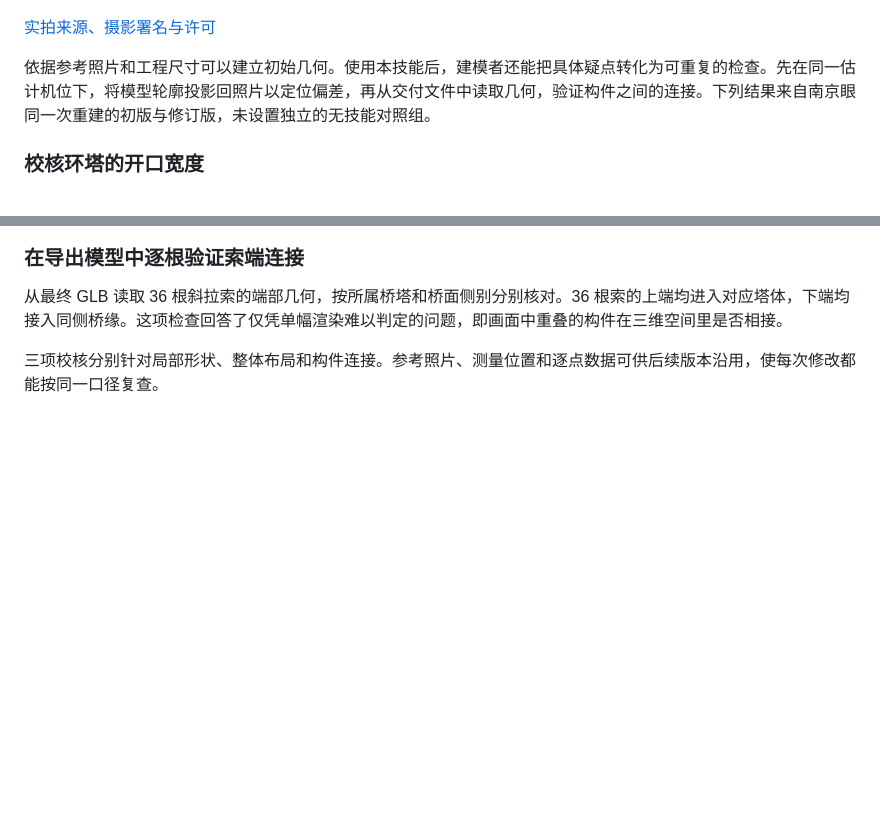
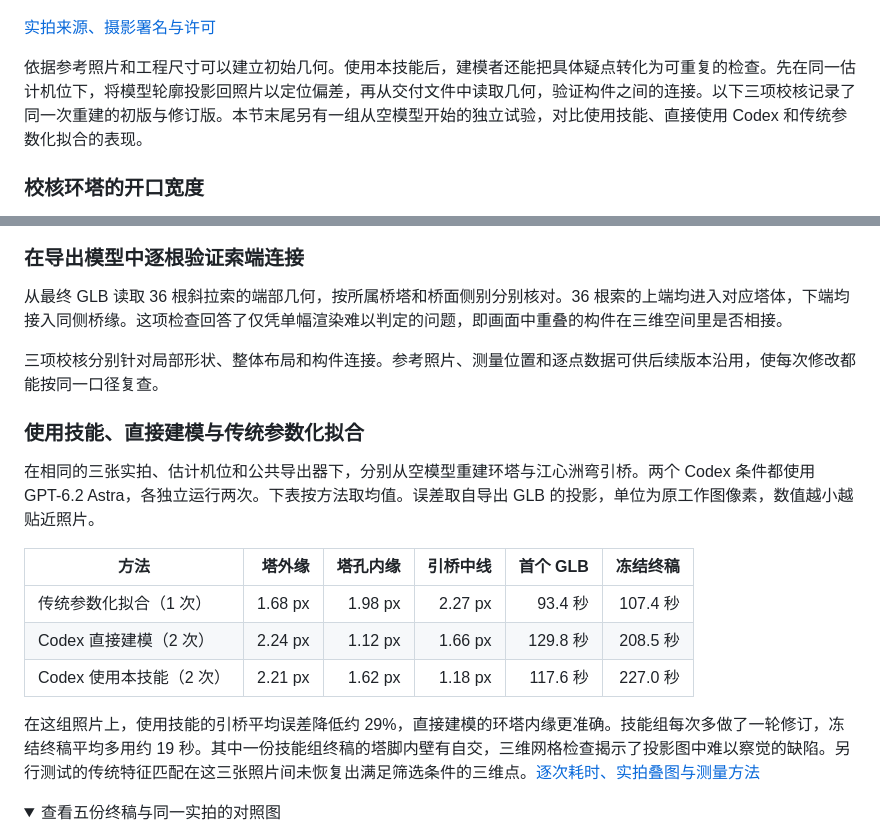
Before and after one commit to Yxywindows/dsm-to-threejs, a Markdown page: README.md, 2 parts joined by grey strips. Drawn GitHub-style; folded sections open; blank space fills up the shorter version.

Commit message:
Compare Nanjing Eye reconstruction quality and generation time

```diff
--- a/README.md
+++ b/README.md
@@ -36,7 +36,7 @@
 
 [实拍来源、摄影署名与许可](docs/examples/nanjing-eye/credits.md)
 
-依据参考照片和工程尺寸可以建立初始几何。使用本技能后，建模者还能把具体疑点转化为可重复的检查。先在同一估计机位下，将模型轮廓投影回照片以定位偏差，再从交付文件中读取几何，验证构件之间的连接。下列结果来自南京眼同一次重建的初版与修订版，未设置独立的无技能对照组。
+依据参考照片和工程尺寸可以建立初始几何。使用本技能后，建模者还能把具体疑点转化为可重复的检查。先在同一估计机位下，将模型轮廓投影回照片以定位偏差，再从交付文件中读取几何，验证构件之间的连接。以下三项校核记录了同一次重建的初版与修订版。本节末尾另有一组从空模型开始的独立试验，对比使用技能、直接使用 Codex 和传统参数化拟合的表现。
 
 ### 校核环塔的开口宽度
 
@@ -56,3 +56,18 @@
 
 三项校核分别针对局部形状、整体布局和构件连接。参考照片、测量位置和逐点数据可供后续版本沿用，使每次修改都能按同一口径复查。
 
+### 使用技能、直接建模与传统参数化拟合
+
+在相同的三张实拍、估计机位和公共导出器下，分别从空模型重建环塔与江心洲弯引桥。两个 Codex 条件都使用 GPT-6.2 Astra，各独立运行两次。下表按方法取均值。误差取自导出 GLB 的投影，单位为原工作图像素，数值越小越贴近照片。
+
+| 方法 | 塔外缘 | 塔孔内缘 | 引桥中线 | 首个 GLB | 冻结终稿 |
+| --- | ---: | ---: | ---: | ---: | ---: |
+| 传统参数化拟合（1 次） | 1.68 px | 1.98 px | 2.27 px | 93.4 秒 | 107.4 秒 |
+| Codex 直接建模（2 次） | 2.24 px | 1.12 px | 1.66 px | 129.8 秒 | 208.5 秒 |
+| Codex 使用本技能（2 次） | 2.21 px | 1.62 px | 1.18 px | 117.6 秒 | 227.0 秒 |
+
+在这组照片上，使用技能的引桥平均误差降低约 29%，直接建模的环塔内缘更准确。技能组每次多做了一轮修订，冻结终稿平均多用约 19 秒。其中一份技能组终稿的塔脚内壁有自交，三维网格检查揭示了投影图中难以察觉的缺陷。另行测试的传统特征匹配在这三张照片间未恢复出满足筛选条件的三维点。[逐次耗时、实拍叠图与测量方法](docs/benchmarks/nanjing-eye/README.md)
+
+<details>
+<summary>查看五份终稿与同一实拍的对照图</summary>
+
```
Also changed, not shown: other parts of README.md (+4 -0 lines), docs/benchmarks/nanjing-eye/comparison.jpg (added), 4 other files.
